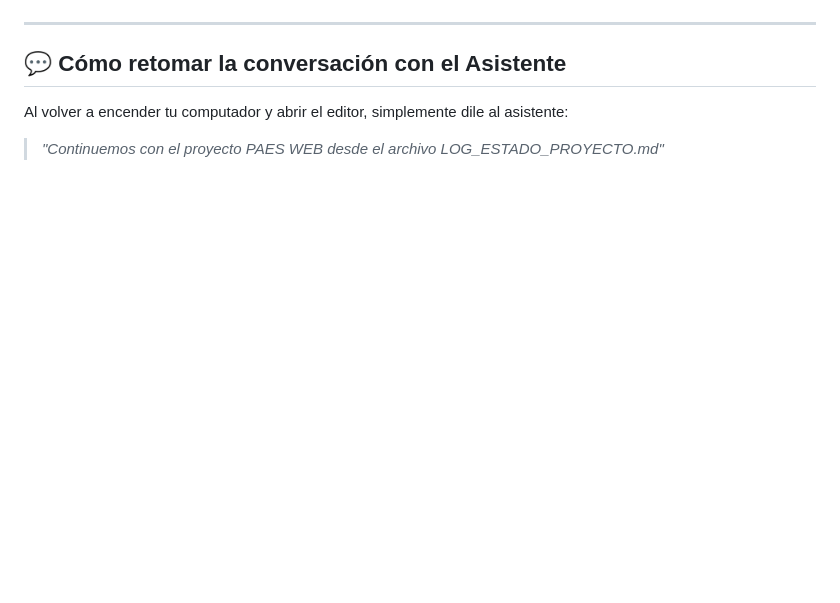
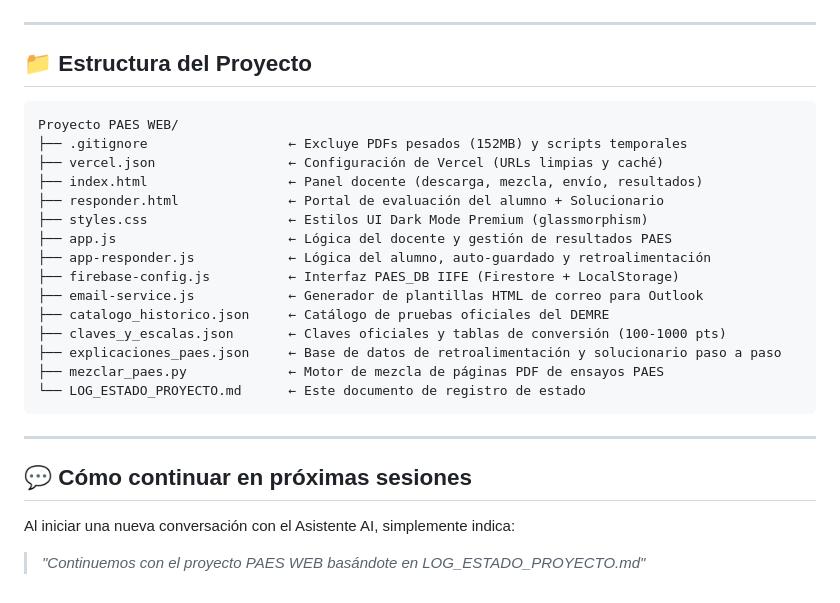
Before and after one commit to luisleongonzalez/Sysget-PAES-Manager, a Markdown page: LOG_ESTADO_PROYECTO.md, the part around one of its changes. Rendered like a GitHub page; blank space fills up the shorter version.

````diff
--- a/LOG_ESTADO_PROYECTO.md
+++ b/LOG_ESTADO_PROYECTO.md
@@ -41,7 +61,29 @@ Para que los alumnos puedan ingresar sin depender de que tu PC esté encendido:
 
 ---
 
-## 💬 Cómo retomar la conversación con el Asistente
+## 📁 Estructura del Proyecto
 
-Al volver a encender tu computador y abrir el editor, simplemente dile al asistente:
-> *"Continuemos con el proyecto PAES WEB desde el archivo LOG_ESTADO_PROYECTO.md"*
+```
+Proyecto PAES WEB/
+├── .gitignore                  ← Excluye PDFs pesados (152MB) y scripts temporales
+├── vercel.json                 ← Configuración de Vercel (URLs limpias y caché)
+├── index.html                  ← Panel docente (descarga, mezcla, envío, resultados)
+├── responder.html              ← Portal de evaluación del alumno + Solucionario
+├── styles.css                  ← Estilos UI Dark Mode Premium (glassmorphism)
+├── app.js                      ← Lógica del docente y gestión de resultados PAES
+├── app-responder.js            ← Lógica del alumno, auto-guardado y retroalimentación
+├── firebase-config.js          ← Interfaz PAES_DB IIFE (Firestore + LocalStorage)
+├── email-service.js            ← Generador de plantillas HTML de correo para Outlook
+├── catalogo_historico.json     ← Catálogo de pruebas oficiales del DEMRE
+├── claves_y_escalas.json       ← Claves oficiales y tablas de conversión (100-1000 pts)
+├── explicaciones_paes.json     ← Base de datos de retroalimentación y solucionario paso a paso
+├── mezclar_paes.py             ← Motor de mezcla de páginas PDF de ensayos PAES
+└── LOG_ESTADO_PROYECTO.md      ← Este documento de registro de estado
+```
+
+---
+
+## 💬 Cómo continuar en próximas sesiones
+
+Al iniciar una nueva conversación con el Asistente AI, simplemente indica:
+> *"Continuemos con el proyecto PAES WEB basándote en LOG_ESTADO_PROYECTO.md"*
````
Also changed, not shown: other parts of LOG_ESTADO_PROYECTO.md (+49 -29 lines).
